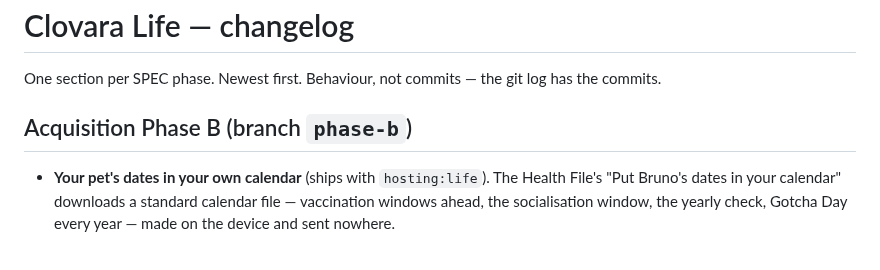
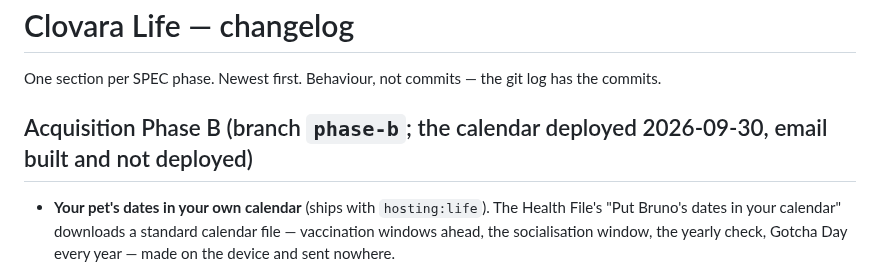
Before and after one commit to FlawlessIQ/PetUwrite, a Markdown page: clovara-life/CHANGELOG.md, the part around the change. Rendered like a GitHub page.

```diff
--- a/clovara-life/CHANGELOG.md
+++ b/clovara-life/CHANGELOG.md
@@ -3,7 +3,7 @@
 One section per SPEC phase. Newest first. Behaviour, not commits — the git log
 has the commits.
 
-## Acquisition Phase B (branch `phase-b`)
+## Acquisition Phase B (branch `phase-b`; the calendar deployed 2026-09-30, email built and not deployed)
 
 - **Your pet's dates in your own calendar** (ships with `hosting:life`). The
   Health File's "Put Bruno's dates in your calendar" downloads a standard
```
Also changed, not shown: docs/ROADMAP.md (+2 -2 lines).
